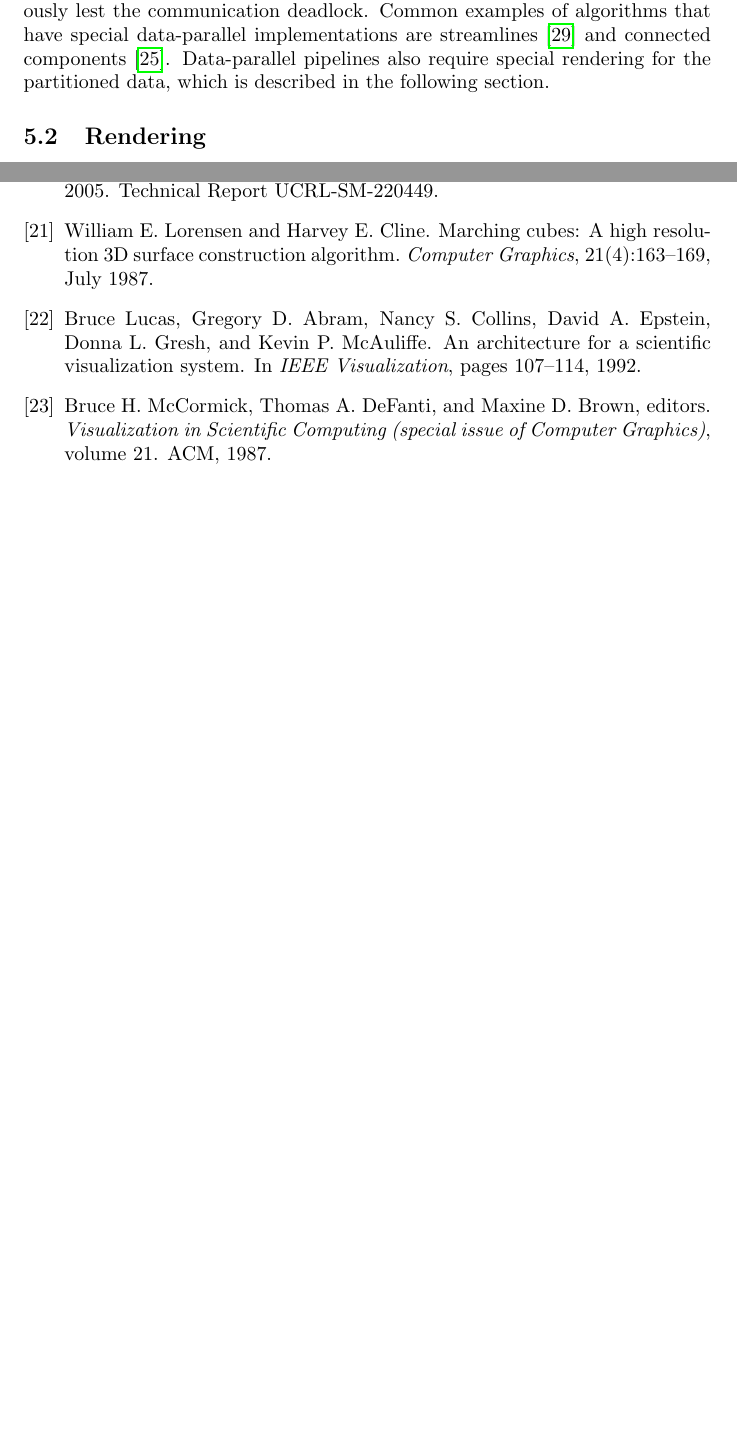
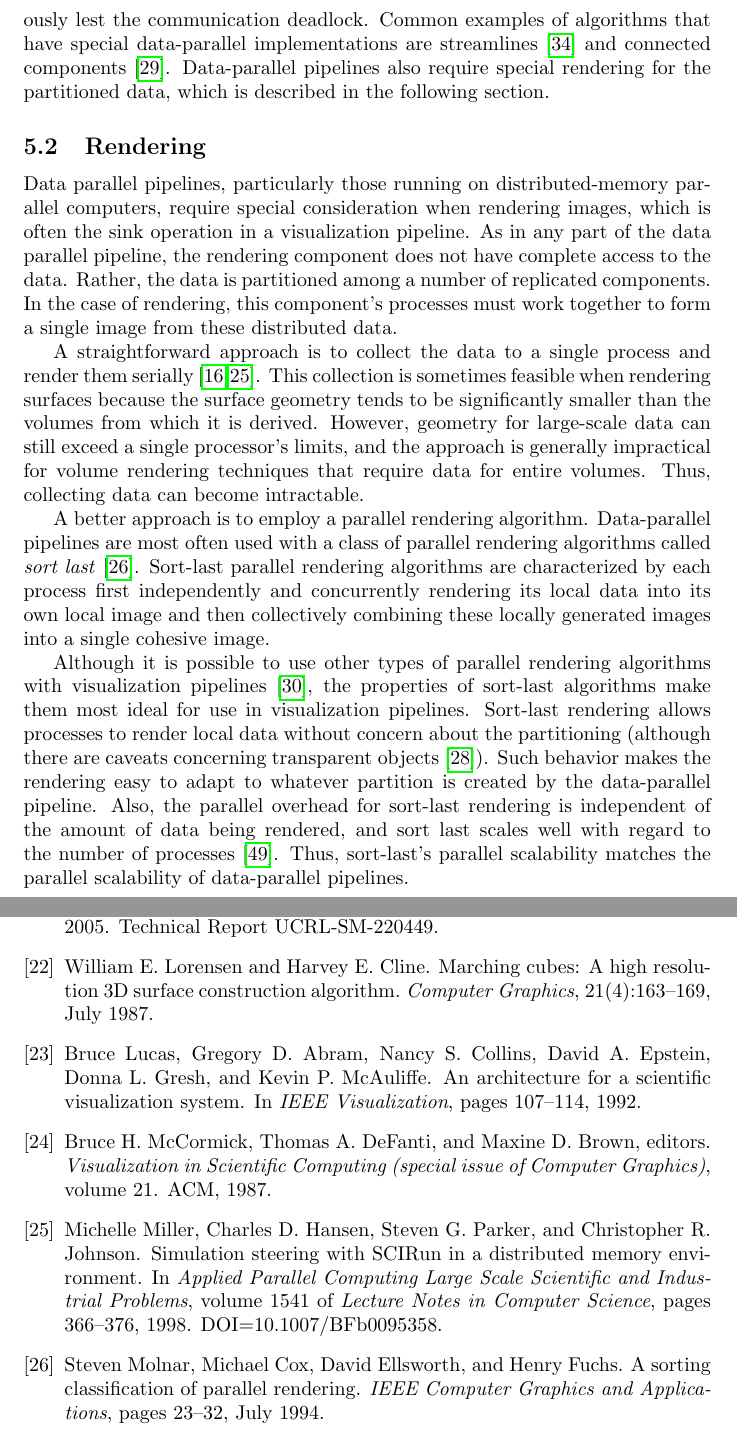
Before and after one commit to kmorel-papers/VisPipelines, a LaTeX document (VisPipelines.tex, which reads VisPipelines.bib): two parts of pages 11 and 14 of 16 before the commit and two parts of pages 12 and 15 of 17 after it, joined at a grey line, cut so that both start at the same text, the shorter picture padded with empty space. Compiled offline with pdfLaTeX.

Commit message:
Rendering section and images for parallel modes.

```diff
--- a/VisPipelines.bib
+++ b/VisPipelines.bib
@@ -412,0 +417,3 @@
+	journal = "IEEE Computer Graphics and Applications",
+	volume = "21",
+	number = "4",
@@ -412,0 +445,5 @@
+	title = "A Sorting Classification of Parallel Rendering",
+	journal = "IEEE Computer Graphics and Applications",
+	pages = "23--32",
+	month = "July",
+	year = "1994"
@@ -412,0 +456,2 @@
+	volume = "32",
+	number = "12",
@@ -412,0 +467,9 @@
+	title = "Simulation Steering with {SCIRun} in a Distributed Memory Environment",
+	booktitle = "Applied Parallel Computing Large Scale Scientific and Industrial Problems",
+	series = "Lecture Notes in Computer Science",
+	volume = "1541",
+	year = "1998",
+	pages = "366--376",
+	note = "DOI=10.1007/BFb0095358",
+	synopsis = "Early design of distributed memory parallel in SCIRun."
+)
--- a/VisPipelines.tex
+++ b/VisPipelines.tex
@@ -682,6 +683,45 @@ the following section.
 
 \subsection{Rendering}
 \label{sec:ParallelExecution:Rendering}
+
+Data parallel pipelines, particularly those running on distributed-memory
+parallel computers, require special consideration when rendering images,
+which is often the sink operation in a visualization pipeline.  As in any
+part of the data parallel pipeline, the rendering component does not have
+complete access to the data.  Rather, the data is partitioned among a
+number of replicated components.  In the case of rendering, this
+component's processes must work together to form a single image from these
+distributed data.
+
+A straightforward approach is to collect the data to a single process and
+render them serially\lcite{Miller1998,Johnson1999}.  This collection is
+sometimes feasible when rendering surfaces because the surface geometry
+tends to be significantly smaller than the volumes from which it is
+derived.  However, geometry for large-scale data can still exceed a single
+processor's limits, and the approach is generally impractical for volume
+rendering techniques that require data for entire volumes.  Thus,
+collecting data can become intractable.
+
+A better approach is to employ a parallel rendering algorithm.
+Data-parallel pipelines are most often used with a class of parallel
+rendering algorithms called \keyterm{sort last}\lcite{Molnar1994}.
+Sort-last parallel rendering algorithms are characterized by each process
+first independently and concurrently rendering its local data into its own
+local image and then collectively combining these locally generated images
+into a single cohesive image.
+
+Although it is possible to use other types of parallel rendering algorithms
+with visualization pipelines\lcite{Moreland2003}, the properties of
+sort-last algorithms make them most ideal for use in visualization
+pipelines.  Sort-last rendering allows processes to render local data
+without concern about the partitioning (although there are caveats
+concerning transparent objects\lcite{Moreland2007}).  Such behavior makes
+the rendering easy to adapt to whatever partition is created by the
+data-parallel pipeline.  Also, the parallel overhead for sort-last
+rendering is independent of the amount of data being rendered, and sort
+last scales well with regard to the number of processes\lcite{Wylie2001}.
+Thus, sort-last's parallel scalability matches the parallel scalability of
+data-parallel pipelines.
 
 \subsection{Scalability}
 \label{sec:Scalability}
```
Also changed, not shown: CMakeLists.txt (+8 -0 lines), images/DataParallel.pdf (added), images/PipelineParallel0.pdf (added), images/PipelineParallel1.pdf (added), images/PipelineParallel2.pdf (added), images/PipelineParallel3.pdf (added), images/TaskParallel0.pdf (added), images/TaskParallel1.pdf (added), images/TaskParallel2.pdf (added), VisPipelines.bib (44 more changed lines), VisPipelines.tex (17 more changed lines).
